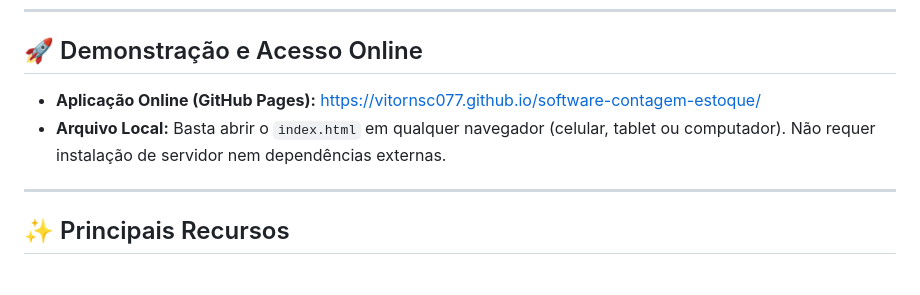
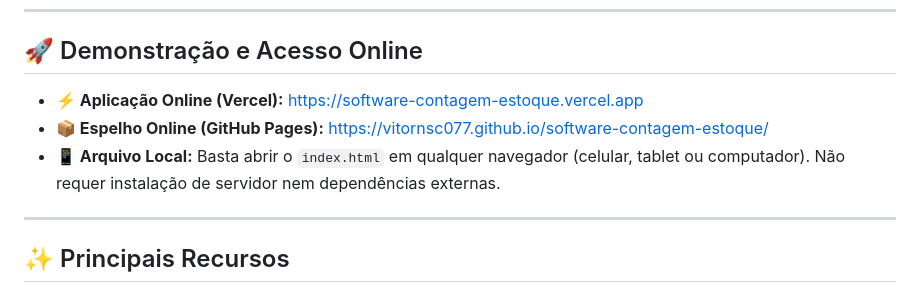
Before and after one commit to vitornsc077/software-contagem-estoque, a Markdown page: README.md, the part around the change. Drawn GitHub-style.

Commit message:
docs: adiciona link de producao da Vercel ao README

```diff
--- a/README.md
+++ b/README.md
@@ -8,8 +8,9 @@ O sistema integra o envio direto do relatório formatado para o **WhatsApp fixo
 
 ## 🚀 Demonstração e Acesso Online
 
-- **Aplicação Online (GitHub Pages):** [https://vitornsc077.github.io/software-contagem-estoque/](https://vitornsc077.github.io/software-contagem-estoque/)
-- **Arquivo Local:** Basta abrir o `index.html` em qualquer navegador (celular, tablet ou computador). Não requer instalação de servidor nem dependências externas.
+- **⚡ Aplicação Online (Vercel):** [https://software-contagem-estoque.vercel.app](https://software-contagem-estoque.vercel.app)
+- **📦 Espelho Online (GitHub Pages):** [https://vitornsc077.github.io/software-contagem-estoque/](https://vitornsc077.github.io/software-contagem-estoque/)
+- **📱 Arquivo Local:** Basta abrir o `index.html` em qualquer navegador (celular, tablet ou computador). Não requer instalação de servidor nem dependências externas.
 
 ---
 
```
